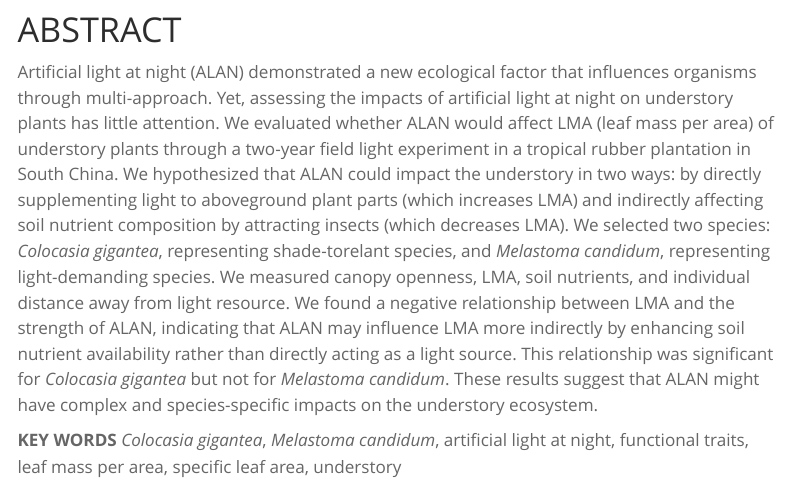
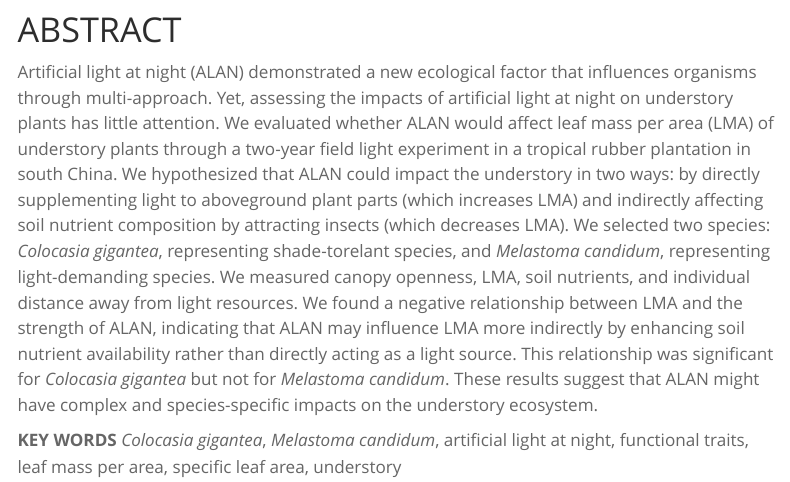
Before and after one commit to congz007/light_project, a Quarto document (ms/alan.qmd): the page in a window 1100 px wide, from 530 px down. Rendered offline with R 4.5, knitr and Pandoc in place of Quarto, with nearby package versions; menus at the side of the page are left out.

Commit message:
abstract

```diff
--- a/ms/alan.qmd
+++ b/ms/alan.qmd
@@ -87,10 +87,10 @@ $$ $$
 
 Artificial light at night (ALAN) demonstrated a new ecological factor that influences organisms through multi-approach.
 Yet, assessing the impacts of artificial light at night on understory plants has little attention.
-We evaluated whether ALAN would affect LMA (leaf mass per area) of understory plants through a two-year field light experiment in a tropical rubber plantation in South China.
+We evaluated whether ALAN would affect leaf mass per area (LMA) of understory plants through a two-year field light experiment in a tropical rubber plantation in south China.
 We hypothesized that ALAN could impact the understory in two ways: by directly supplementing light to aboveground plant parts (which increases LMA) and indirectly affecting soil nutrient composition by attracting insects (which decreases LMA).
 We selected two species: *Colocasia gigantea*, representing shade-torelant species, and *Melastoma candidum*, representing light-demanding species.
-We measured canopy openness, LMA, soil nutrients, and individual distance away from light resource.
+We measured canopy openness, LMA, soil nutrients, and individual distance away from light resources.
 We found a negative relationship between LMA and the strength of ALAN, indicating that ALAN may influence LMA more indirectly by enhancing soil nutrient availability rather than directly acting as a light source.
 This relationship was significant for *Colocasia gigantea* but not for *Melastoma candidum*.
 These results suggest that ALAN might have complex and species-specific impacts on the understory ecosystem.
```
